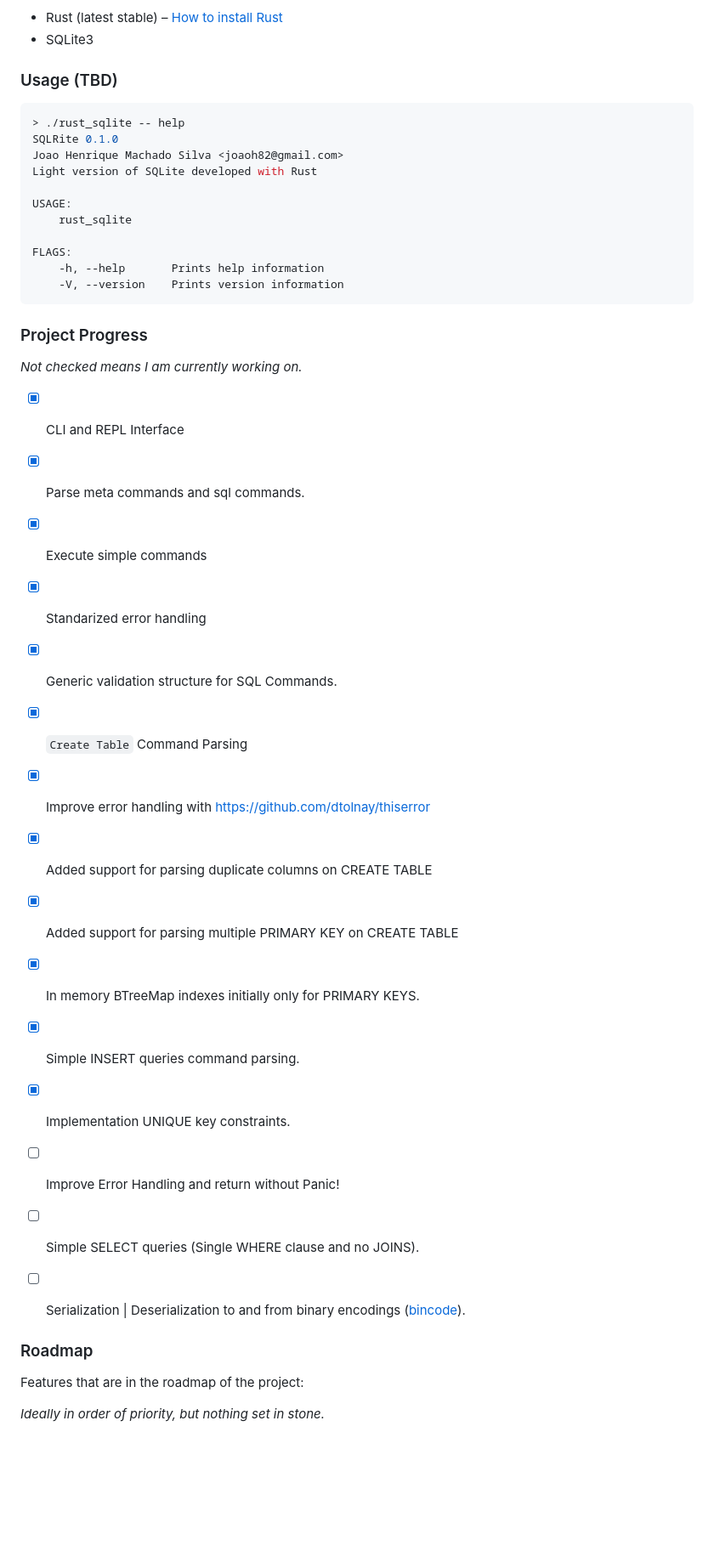
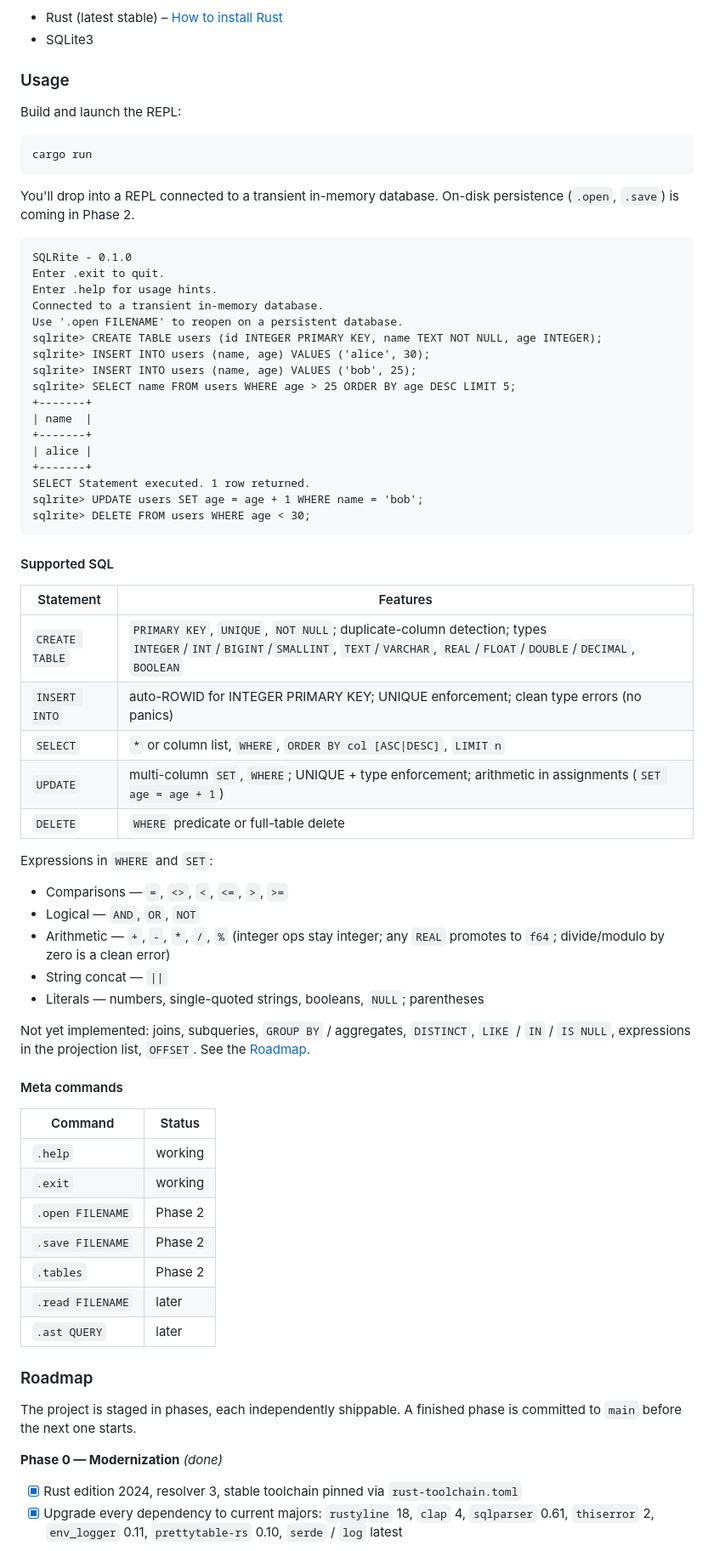
Before and after one commit to joaoh82/rust_sqlite, a Markdown page: README.md, the part around one of its changes. Shown at 85% size. Drawn GitHub-style; blank space fills up the shorter version.

````diff
--- a/README.md
+++ b/README.md
@@ -64,44 +64,73 @@ Before you begin, ensure you have met the following requirements:
 * Rust (latest stable) – [How to install Rust](https://www.rust-lang.org/en-US/install.html)
 * SQLite3
 
-### Usage (TBD)
+### Usage
+
+Build and launch the REPL:
 
 ```shell
-> ./rust_sqlite -- help
-SQLRite 0.1.0
-Joao Henrique Machado Silva <joaoh82@gmail.com>
-Light version of SQLite developed with Rust
-
-USAGE:
-    rust_sqlite
-
-FLAGS:
-    -h, --help       Prints help information
-    -V, --version    Prints version information
+cargo run
 ```
 
-### Project Progress
-*Not checked means I am currently working on.*
-- [x] CLI and REPL Interface
-- [x] Parse meta commands and sql commands.
-- [x] Execute simple commands
-- [x] Standarized error handling
-- [x] Generic validation structure for SQL Commands.
-- [x] `Create Table` Command Parsing
-- [x] Improve error handling with https://github.com/dtolnay/thiserror
-- [x] Added support for parsing duplicate columns on CREATE TABLE
-- [x] Added support for parsing multiple PRIMARY KEY on CREATE TABLE
-- [x] In memory BTreeMap indexes initially only for PRIMARY KEYS.
-- [x] Simple INSERT queries command parsing.
-- [x] Implementation UNIQUE key constraints.
-- [ ] Improve Error Handling and return without Panic!
-- [ ] Simple SELECT queries (Single WHERE clause and no JOINS).
-- [ ] Serialization | Deserialization to and from binary encodings ([bincode](https://crates.io/crates/bincode)).
+You'll drop into a REPL connected to a transient in-memory database. On-disk persistence (`.open`, `.save`) is coming in Phase 2.
 
+```
+SQLRite - 0.1.0
+Enter .exit to quit.
+Enter .help for usage hints.
+Connected to a transient in-memory database.
+Use '.open FILENAME' to reopen on a persistent database.
+sqlrite> CREATE TABLE users (id INTEGER PRIMARY KEY, name TEXT NOT NULL, age INTEGER);
+sqlrite> INSERT INTO users (name, age) VALUES ('alice', 30);
+sqlrite> INSERT INTO users (name, age) VALUES ('bob', 25);
+sqlrite> SELECT name FROM users WHERE age > 25 ORDER BY age DESC LIMIT 5;
++-------+
+| name  |
++-------+
+| alice |
++-------+
+SELECT Statement executed. 1 row returned.
+sqlrite> UPDATE users SET age = age + 1 WHERE name = 'bob';
+sqlrite> DELETE FROM users WHERE age < 30;
+```
+
+#### Supported SQL
+
+| Statement | Features |
+|---|---|
+| `CREATE TABLE` | `PRIMARY KEY`, `UNIQUE`, `NOT NULL`; duplicate-column detection; types `INTEGER`/`INT`/`BIGINT`/`SMALLINT`, `TEXT`/`VARCHAR`, `REAL`/`FLOAT`/`DOUBLE`/`DECIMAL`, `BOOLEAN` |
+| `INSERT INTO` | auto-ROWID for INTEGER PRIMARY KEY; UNIQUE enforcement; clean type errors (no panics) |
+| `SELECT` | `*` or column list, `WHERE`, `ORDER BY col [ASC\|DESC]`, `LIMIT n` |
+| `UPDATE` | multi-column `SET`, `WHERE`; UNIQUE + type enforcement; arithmetic in assignments (`SET age = age + 1`) |
+| `DELETE` | `WHERE` predicate or full-table delete |
+
+Expressions in `WHERE` and `SET`:
+
+- Comparisons — `=`, `<>`, `<`, `<=`, `>`, `>=`
+- Logical — `AND`, `OR`, `NOT`
+- Arithmetic — `+`, `-`, `*`, `/`, `%` (integer ops stay integer; any `REAL` promotes to `f64`; divide/modulo by zero is a clean error)
+- String concat — `||`
+- Literals — numbers, single-quoted strings, booleans, `NULL`; parentheses
+
+Not yet implemented: joins, subqueries, `GROUP BY` / aggregates, `DISTINCT`, `LIKE` / `IN` / `IS NULL`, expressions in the projection list, `OFFSET`. See the [Roadmap](#roadmap).
+
+#### Meta commands
+
+| Command | Status |
+|---|---|
+| `.help` | working |
+| `.exit` | working |
+| `.open FILENAME` | Phase 2 |
+| `.save FILENAME` | Phase 2 |
+| `.tables` | Phase 2 |
+| `.read FILENAME` | later |
+| `.ast QUERY` | later |
 
 ### Roadmap
-Features that are in the roadmap of the project:
 
-*Ideally in order of priority, but nothing set in stone.*
+The project is staged in phases, each independently shippable. A finished phase is committed to `main` before the next one starts.
 
+**Phase 0 — Modernization** *(done)*
+- [x] Rust edition 2024, resolver 3, stable toolchain pinned via `rust-toolchain.toml`
+- [x] Upgrade every dependency to current majors: `rustyline` 18, `clap` 4, `sqlparser` 0.61, `thiserror` 2, `env_logger` 0.11, `prettytable-rs` 0.10, `serde` / `log` latest
 
````
Also changed, not shown: other parts of README.md (+52 -17 lines).
